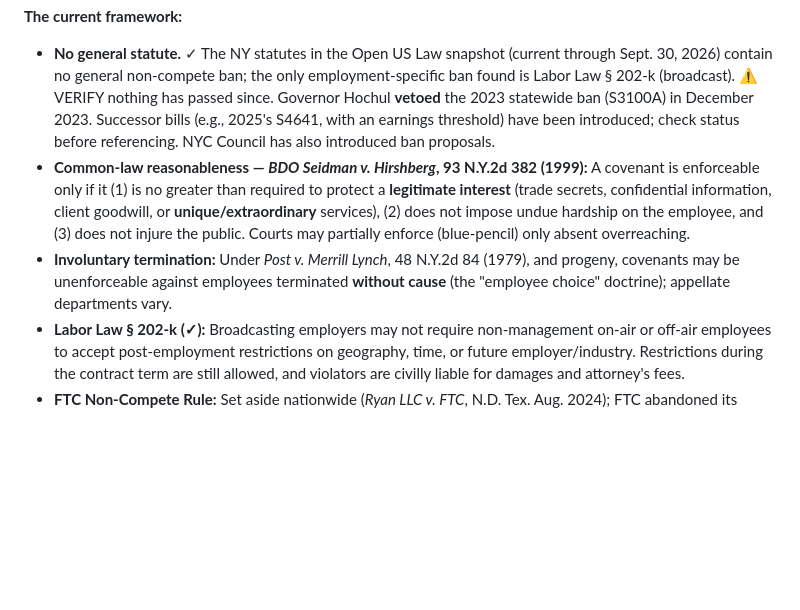
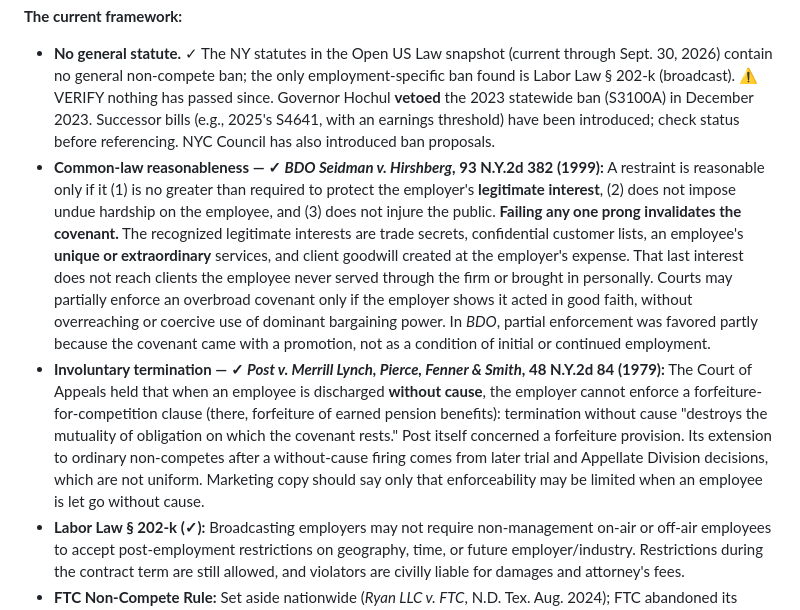
Before and after one commit to CHREGGIE/ag, a Markdown page: skills/ny-business-law-marketing-kit/SKILL.md, the part around the change. Drawn GitHub-style; blank space fills up the shorter version.

Commit message:
Verify non-compete case law against NY case-law dataset
Checked BDO Seidman v. Hirshberg and Post v. Merrill Lynch against
docketx/us-caselaw-ny; narrowed the Post description to its actual
holding (forfeiture-for-competition after discharge without cause).
Confirmed Parts 1200/1215 are absent from available HF court-rule sets.

Co-Authored-By: Claude Opus 5.5 <noreply@anthropic.com>
Claude-Session: https://claude.ai/code/session_014fGX6G6kYWQbNykzrkUJoa

```diff
--- a/skills/ny-business-law-marketing-kit/SKILL.md
+++ b/skills/ny-business-law-marketing-kit/SKILL.md
@@ -106,8 +106,8 @@ Generates legally compliant marketing content for New York business law and cont
 
 **The current framework:**
 - **No general statute.** ✓ The NY statutes in the Open US Law snapshot (current through Sept. 30, 2026) contain no general non-compete ban; the only employment-specific ban found is Labor Law § 202-k (broadcast). ⚠️ VERIFY nothing has passed since. Governor Hochul **vetoed** the 2023 statewide ban (S3100A) in December 2023. Successor bills (e.g., 2025's S4641, with an earnings threshold) have been introduced; check status before referencing. NYC Council has also introduced ban proposals.
-- **Common-law reasonableness — *BDO Seidman v. Hirshberg*, 93 N.Y.2d 382 (1999):** A covenant is enforceable only if it (1) is no greater than required to protect a **legitimate interest** (trade secrets, confidential information, client goodwill, or **unique/extraordinary** services), (2) does not impose undue hardship on the employee, and (3) does not injure the public. Courts may partially enforce (blue-pencil) only absent overreaching.
-- **Involuntary termination:** Under *Post v. Merrill Lynch*, 48 N.Y.2d 84 (1979), and progeny, covenants may be unenforceable against employees terminated **without cause** (the "employee choice" doctrine); appellate departments vary.
+- **Common-law reasonableness — ✓ *BDO Seidman v. Hirshberg*, 93 N.Y.2d 382 (1999):** A restraint is reasonable only if it (1) is no greater than required to protect the employer's **legitimate interest**, (2) does not impose undue hardship on the employee, and (3) does not injure the public. **Failing any one prong invalidates the covenant.** The recognized legitimate interests are trade secrets, confidential customer lists, an employee's **unique or extraordinary** services, and client goodwill created at the employer's expense. That last interest does not reach clients the employee never served through the firm or brought in personally. Courts may partially enforce an overbroad covenant only if the employer shows it acted in good faith, without overreaching or coercive use of dominant bargaining power. In *BDO*, partial enforcement was favored partly because the covenant came with a promotion, not as a condition of initial or continued employment.
+- **Involuntary termination — ✓ *Post v. Merrill Lynch, Pierce, Fenner & Smith*, 48 N.Y.2d 84 (1979):** The Court of Appeals held that when an employee is discharged **without cause**, the employer cannot enforce a forfeiture-for-competition clause (there, forfeiture of earned pension benefits): termination without cause "destroys the mutuality of obligation on which the covenant rests." Post itself concerned a forfeiture provision. Its extension to ordinary non-competes after a without-cause firing comes from later trial and Appellate Division decisions, which are not uniform. Marketing copy should say only that enforceability may be limited when an employee is let go without cause.
 - **Labor Law § 202-k (✓):** Broadcasting employers may not require non-management on-air or off-air employees to accept post-employment restrictions on geography, time, or future employer/industry. Restrictions during the contract term are still allowed, and violators are civilly liable for damages and attorney's fees.
 - **FTC Non-Compete Rule:** Set aside nationwide (*Ryan LLC v. FTC*, N.D. Tex. Aug. 2024); FTC abandoned its appeal in 2025. Do not reference it as in force; FTC case-by-case enforcement remains possible.
 - **Related contract rules marketers miss:**
```
Also changed, not shown: 1 other file.
